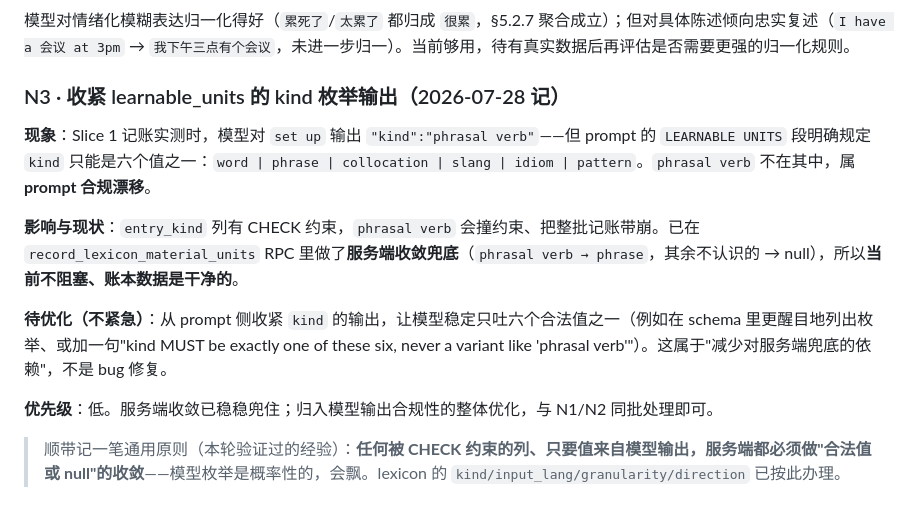
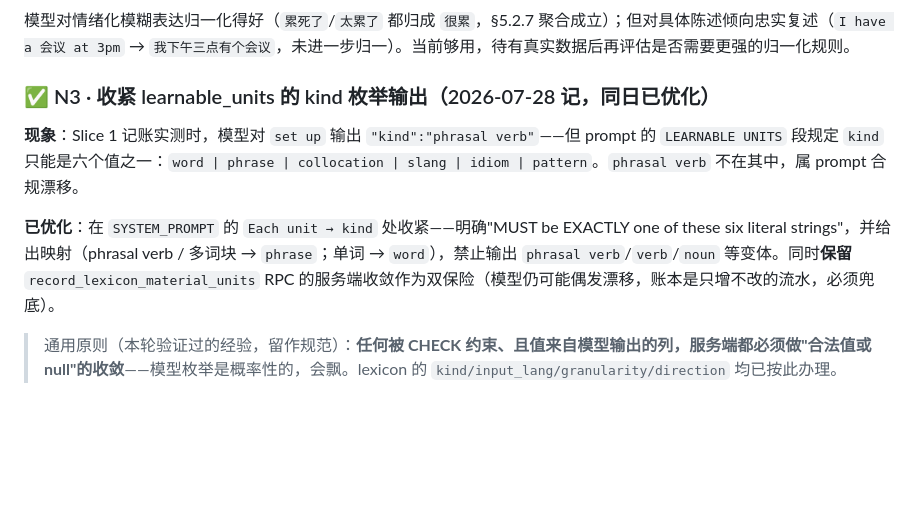
Before and after one commit to LillyLiuJun/Poplex, a Markdown page: docs/prd/Prompt改动需求.md, the part around the change. GitHub-like rendering; blank space fills up the shorter version.

Commit message:
docs(prompt): N3 kind 枚举漂移 — 标记为已优化
同日已在 SYSTEM_PROMPT 收紧 kind 输出（见分支 feat/tab2-rebuild），
从"待优化"移出。保留通用原则：受 CHECK 约束且值来自模型的列须服务端收敛。

Co-Authored-By: Claude Opus 4.8 <noreply@anthropic.com>
Claude-Session: https://claude.ai/code/session_017QXVporNXwraMter6JEpsn

```diff
--- a/docs/prd/Prompt改动需求.md
+++ b/docs/prd/Prompt改动需求.md
@@ -61,14 +61,10 @@
 
 模型对情绪化模糊表达归一化得好（`累死了`/`太累了` 都归成 `很累`，§5.2.7 聚合成立）；但对具体陈述倾向忠实复述（`I have a 会议 at 3pm` → `我下午三点有个会议`，未进一步归一）。当前够用，待有真实数据后再评估是否需要更强的归一化规则。
 
-### N3 · 收紧 learnable_units 的 kind 枚举输出（2026-07-28 记）
+### ✅ N3 · 收紧 learnable_units 的 kind 枚举输出（2026-07-28 记，同日已优化）
 
-**现象**：Slice 1 记账实测时，模型对 `set up` 输出 `"kind":"phrasal verb"`——但 prompt 的 `LEARNABLE UNITS` 段明确规定 `kind` 只能是六个值之一：`word | phrase | collocation | slang | idiom | pattern`。`phrasal verb` 不在其中，属**prompt 合规漂移**。
+**现象**：Slice 1 记账实测时，模型对 `set up` 输出 `"kind":"phrasal verb"`——但 prompt 的 `LEARNABLE UNITS` 段规定 `kind` 只能是六个值之一：`word | phrase | collocation | slang | idiom | pattern`。`phrasal verb` 不在其中，属 prompt 合规漂移。
 
-**影响与现状**：`entry_kind` 列有 CHECK 约束，`phrasal verb` 会撞约束、把整批记账带崩。已在 `record_lexicon_material_units` RPC 里做了**服务端收敛兜底**（`phrasal verb → phrase`，其余不认识的 → null），所以**当前不阻塞、账本数据是干净的**。
+**已优化**：在 `SYSTEM_PROMPT` 的 `Each unit → kind` 处收紧——明确"MUST be EXACTLY one of these six literal strings"，并给出映射（phrasal verb / 多词块 → `phrase`；单词 → `word`），禁止输出 `phrasal verb`/`verb`/`noun` 等变体。同时**保留** `record_lexicon_material_units` RPC 的服务端收敛作为双保险（模型仍可能偶发漂移，账本是只增不改的流水，必须兜底）。
 
-**待优化（不紧急）**：从 prompt 侧收紧 `kind` 的输出，让模型稳定只吐六个合法值之一（例如在 schema 里更醒目地列出枚举、或加一句"kind MUST be exactly one of these six, never a variant like 'phrasal verb'"）。这属于"减少对服务端兜底的依赖"，不是 bug 修复。
-
-**优先级**：低。服务端收敛已稳稳兜住；归入模型输出合规性的整体优化，与 N1/N2 同批处理即可。
-
-> 顺带记一笔通用原则（本轮验证过的经验）：**任何被 CHECK 约束的列、只要值来自模型输出，服务端都必须做"合法值或 null"的收敛**——模型枚举是概率性的，会飘。lexicon 的 `kind/input_lang/granularity/direction` 已按此办理。
+> 通用原则（本轮验证过的经验，留作规范）：**任何被 CHECK 约束、且值来自模型输出的列，服务端都必须做"合法值或 null"的收敛**——模型枚举是概率性的，会飘。lexicon 的 `kind/input_lang/granularity/direction` 均已按此办理。
```
